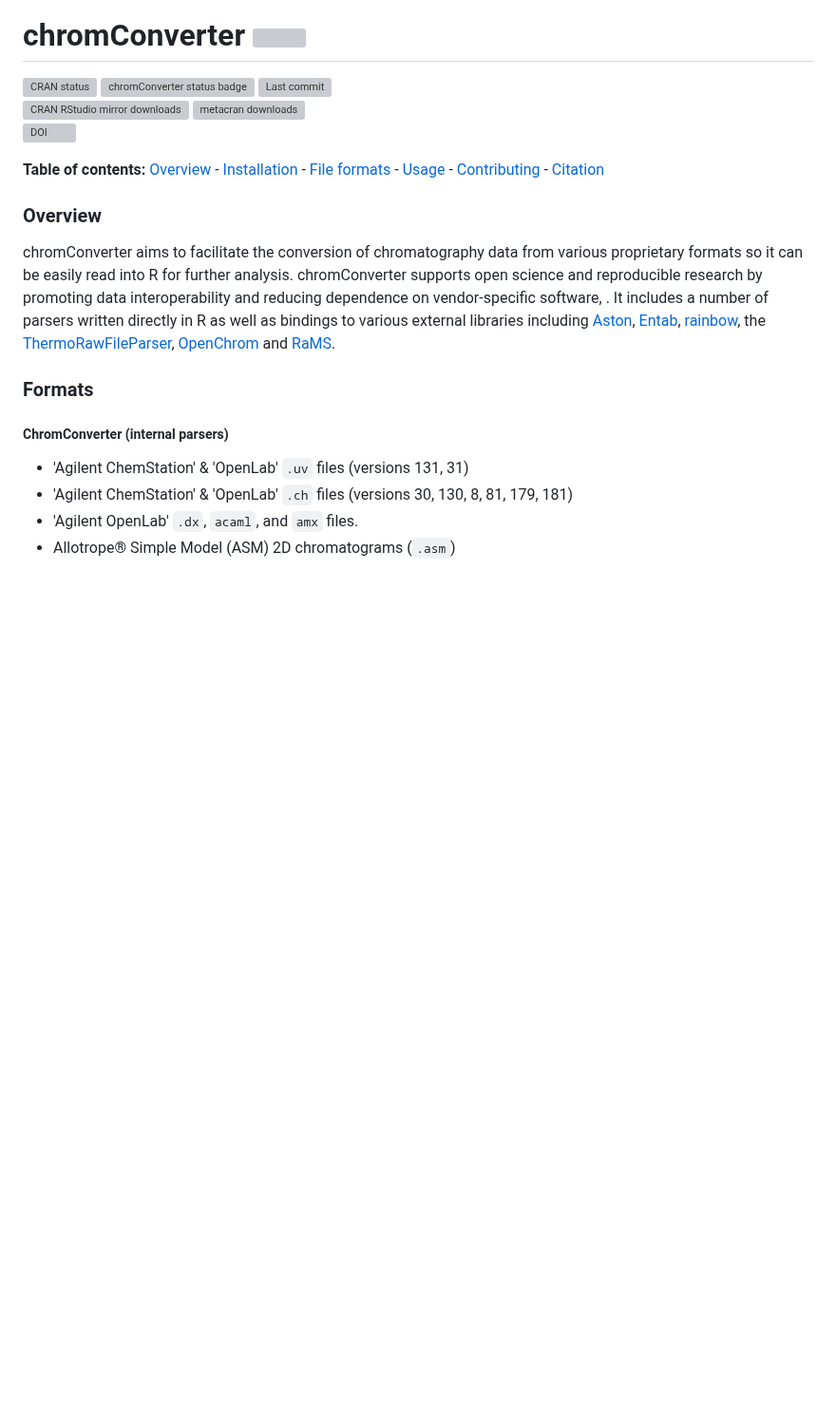
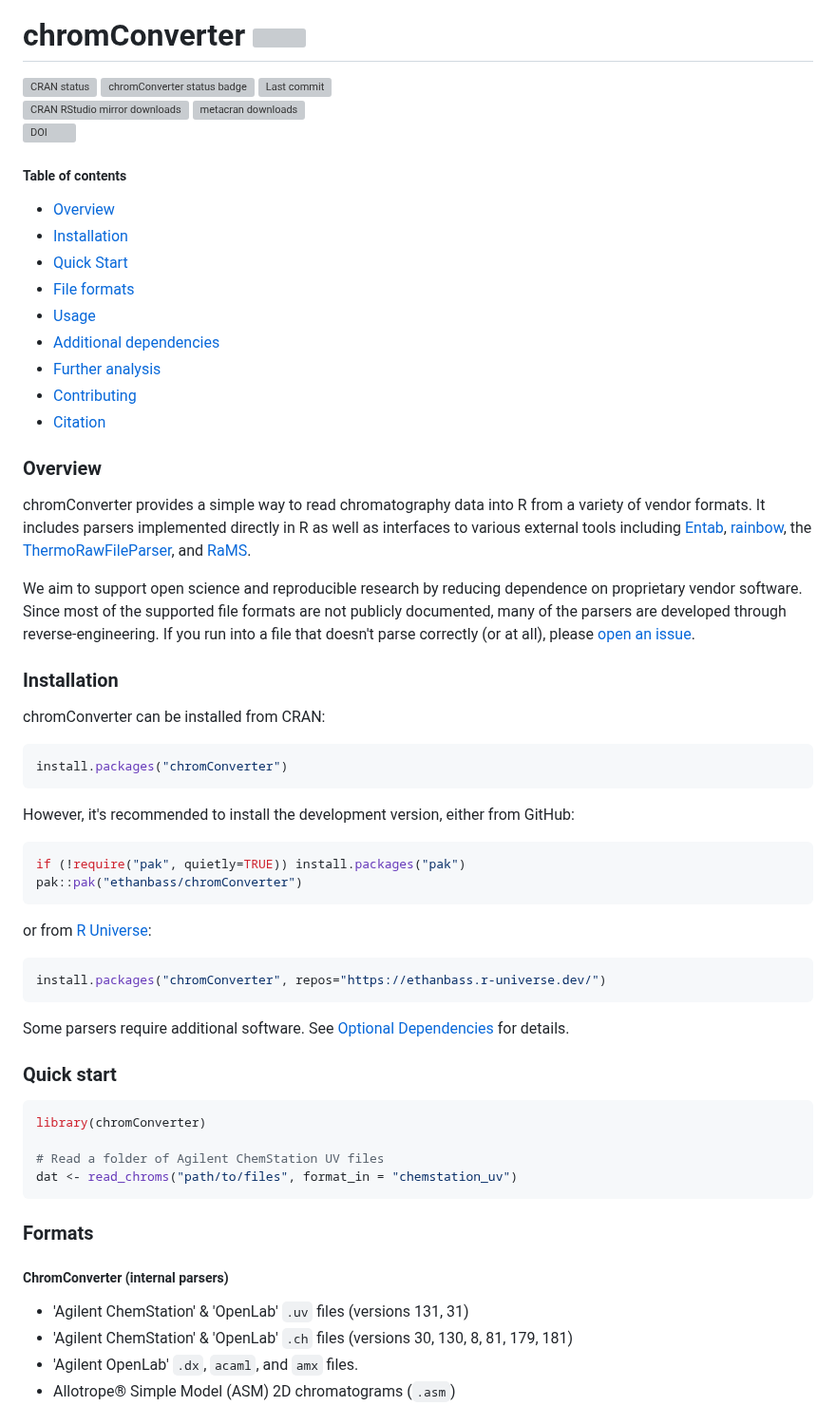
Before and after one commit to ethanbass/chromConverter, a Markdown page: README.md, the part around one of its changes. Shown at 95% size. Rendered like a GitHub page; blank space fills up the shorter version; grey boxes are pictures that could not be loaded.

````diff
--- a/README.md
+++ b/README.md
@@ -11,12 +11,54 @@
 [![DOI](https://zenodo.org/badge/DOI/10.5281/zenodo.6944342.svg)](https://doi.org/10.5281/zenodo.6944342)
 <!-- badges: end -->
 
-**Table of contents:** [Overview](.#Overview) -
-[Installation](.#Installation) - [File formats](.#Formats) - [Usage](.#Usage) - [Contributing](.#Contributing) - [Citation](.#Citation)
+##### Table of contents
+- [Overview](#overview)
+- [Installation](#installation)
+- [Quick Start](#quick-start)
+- [File formats](#formats)
+- [Usage](#usage)
+- [Additional dependencies](#optional-dependencies)
+- [Further analysis](#further-analysis)
+- [Contributing](#contributing)
+- [Citation](#citation)
 
 ### Overview
 
-chromConverter aims to facilitate the conversion of chromatography data from various proprietary formats so it can be easily read into R for further analysis. chromConverter supports open science and reproducible research by promoting data interoperability and reducing dependence on vendor-specific software, . It includes a number of parsers written directly in R as well as bindings to various external libraries including [Aston](https://github.com/bovee/aston), [Entab](https://github.com/bovee/entab), [rainbow](https://rainbow-api.readthedocs.io/), the [ThermoRawFileParser](https://github.com/compomics/ThermoRawFileParser), [OpenChrom](https://lablicate.com/platform/openchrom) and [RaMS](https://github.com/wkumler/RaMS/).
+chromConverter provides a simple way to read chromatography data into R from a variety of vendor formats. It includes parsers implemented directly in R as well as interfaces to various external tools including [Entab](https://github.com/bovee/entab), [rainbow](https://rainbow-api.readthedocs.io/), the [ThermoRawFileParser](https://github.com/compomics/ThermoRawFileParser), and [RaMS](https://github.com/wkumler/RaMS/).
+
+We aim to support open science and reproducible research by reducing dependence on proprietary vendor software. Since most of the supported file formats are not publicly documented, many of the parsers are developed through reverse-engineering. If you run into a file that doesn't parse correctly (or at all), please [open an issue](https://github.com/ethanbass/chromConverter/issues).
+
+### Installation
+
+chromConverter can be installed from CRAN:
+
+```r
+install.packages("chromConverter")
+```
+
+However, it's recommended to install the development version, either from GitHub:
+
+```r
+if (!require("pak", quietly=TRUE)) install.packages("pak")
+pak::pak("ethanbass/chromConverter")
+```
+
+or from [R Universe](https://r-universe.dev/):
+
+```r
+install.packages("chromConverter", repos="https://ethanbass.r-universe.dev/")
+```
+
+Some parsers require additional software. See [Optional Dependencies](#optional-dependencies) for details.
+
+### Quick start
+
+```r
+library(chromConverter)
+
+# Read a folder of Agilent ChemStation UV files
+dat <- read_chroms("path/to/files", format_in = "chemstation_uv")
+```
 
 ### Formats
 
````
Also changed, not shown: other parts of README.md (+11 -53 lines).
